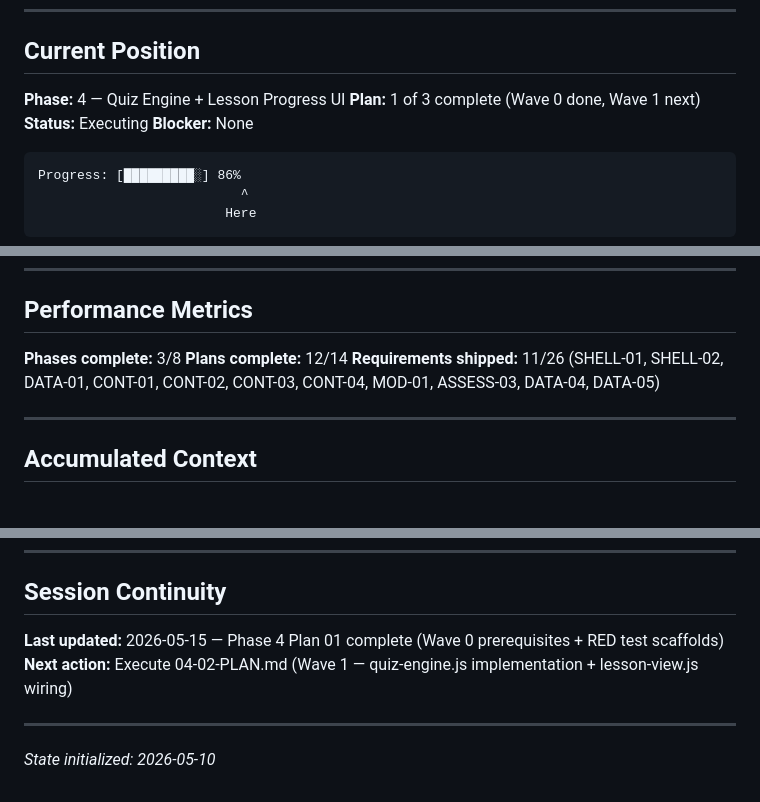
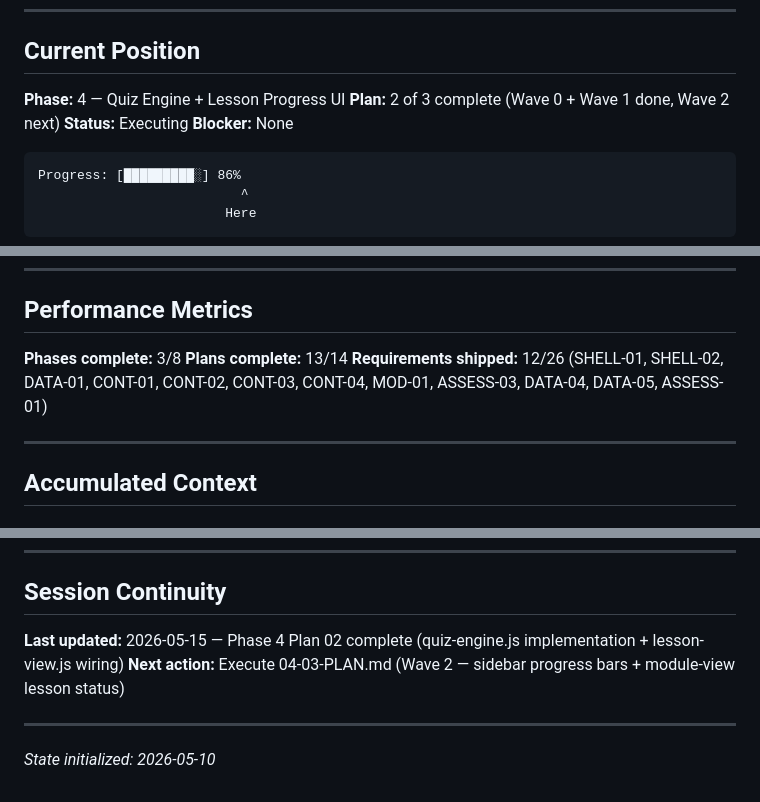
Before and after one commit to Bgarrison84/pipeline-cyber-training, a Markdown page: .planning/STATE.md, 3 parts joined by grey strips. Rendered like a GitHub page.

Commit message:
docs(04-02): complete quiz engine + lesson-view wiring plan
- 04-02-SUMMARY.md: documents renderQuiz, computeModuleProgress, lesson-view wiring
- STATE.md: advance to plan 2/3, add ASSESS-01 to requirements shipped, add dynamic import decision
- ROADMAP.md: mark 04-02-PLAN.md complete, update phase 4 plan count to 2/3

```diff
--- a/.planning/STATE.md
+++ b/.planning/STATE.md
@@ -25,7 +25,7 @@ progress:
 ## Current Position
 
 **Phase:** 4 — Quiz Engine + Lesson Progress UI
-**Plan:** 1 of 3 complete (Wave 0 done, Wave 1 next)
+**Plan:** 2 of 3 complete (Wave 0 + Wave 1 done, Wave 2 next)
 **Status:** Executing
 **Blocker:** None
 
@@ -55,8 +55,8 @@ Progress: [█████████░] 86%
 ## Performance Metrics
 
 **Phases complete:** 3/8
-**Plans complete:** 12/14
-**Requirements shipped:** 11/26 (SHELL-01, SHELL-02, DATA-01, CONT-01, CONT-02, CONT-03, CONT-04, MOD-01, ASSESS-03, DATA-04, DATA-05)
+**Plans complete:** 13/14
+**Requirements shipped:** 12/26 (SHELL-01, SHELL-02, DATA-01, CONT-01, CONT-02, CONT-03, CONT-04, MOD-01, ASSESS-03, DATA-04, DATA-05, ASSESS-01)
 
 ---
 
@@ -104,8 +105,8 @@ None currently.
 
 ## Session Continuity
 
-**Last updated:** 2026-05-15 — Phase 4 Plan 01 complete (Wave 0 prerequisites + RED test scaffolds)
-**Next action:** Execute 04-02-PLAN.md (Wave 1 — quiz-engine.js implementation + lesson-view.js wiring)
+**Last updated:** 2026-05-15 — Phase 4 Plan 02 complete (quiz-engine.js implementation + lesson-view.js wiring)
+**Next action:** Execute 04-03-PLAN.md (Wave 2 — sidebar progress bars + module-view lesson status)
 
 ---
 
```
Also changed, not shown: other parts of .planning/STATE.md (+1 -0 lines), .planning/ROADMAP.md (+2 -2 lines), 1 other file.
